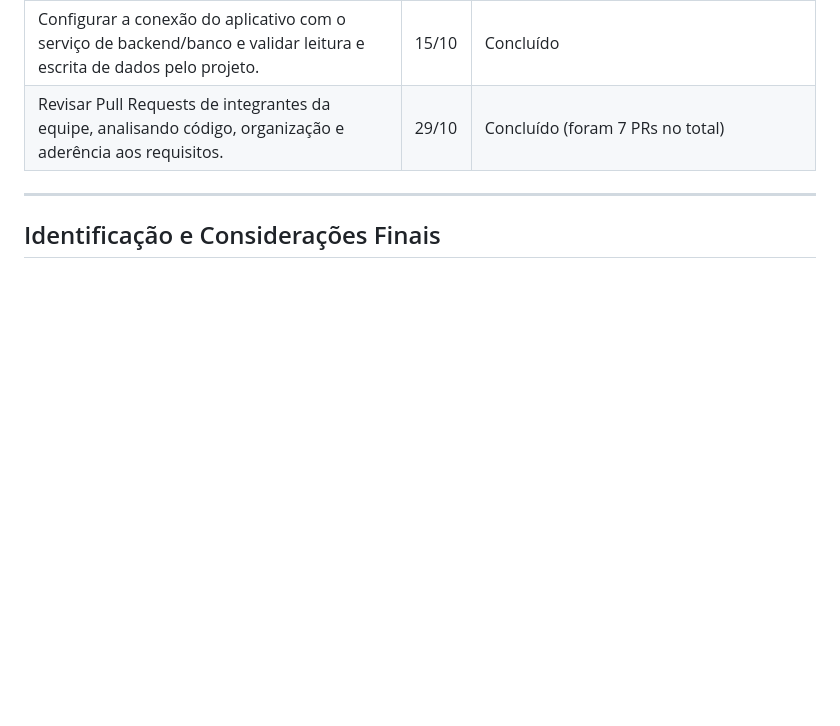
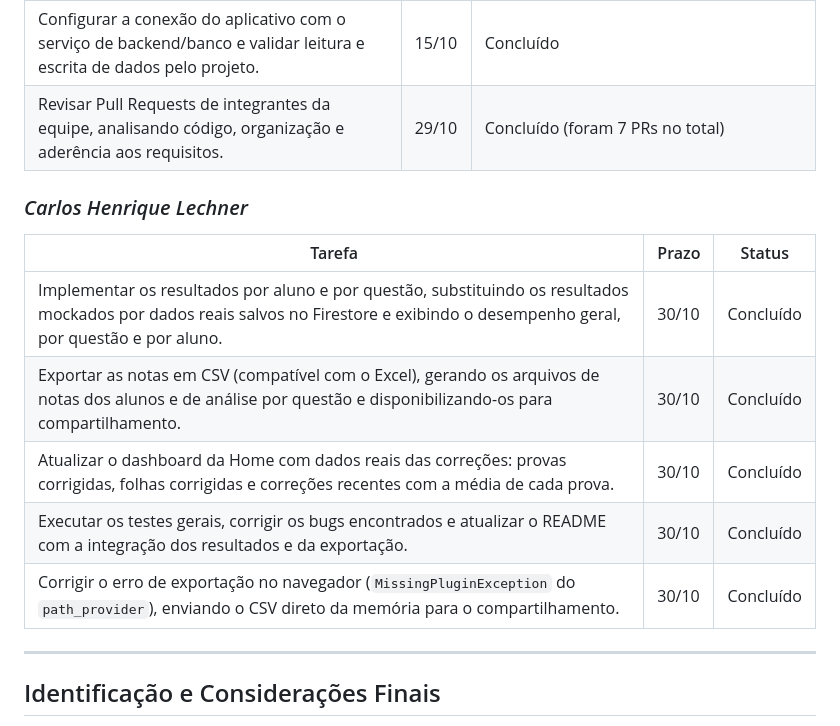
Before and after one commit to JoaoVitorWinter/prova_certa, a Markdown page: README-v2.md, the part around the change. GitHub-like rendering; blank space fills up the shorter version.

Commit message:
docs: adiciona backlog da N2 de Carlos Henrique Lechner

```diff
--- a/README-v2.md
+++ b/README-v2.md
@@ -838,6 +838,16 @@ Esta seção registra **as tarefas efetivamente realizadas na N2**, organizadas
 | Configurar a conexão do aplicativo com o serviço de backend/banco e validar leitura e escrita de dados pelo projeto. | 15/10 | Concluído |
 | Revisar Pull Requests de integrantes da equipe, analisando código, organização e aderência aos requisitos. | 29/10 | Concluído (foram 7 PRs no total) |
 
+### *Carlos Henrique Lechner*
+
+| Tarefa | Prazo | Status |
+| --- | --- | --- |
+| Implementar os resultados por aluno e por questão, substituindo os resultados mockados por dados reais salvos no Firestore e exibindo o desempenho geral, por questão e por aluno. | 30/10 | Concluído |
+| Exportar as notas em CSV (compatível com o Excel), gerando os arquivos de notas dos alunos e de análise por questão e disponibilizando-os para compartilhamento. | 30/10 | Concluído |
+| Atualizar o dashboard da Home com dados reais das correções: provas corrigidas, folhas corrigidas e correções recentes com a média de cada prova. | 30/10 | Concluído |
+| Executar os testes gerais, corrigir os bugs encontrados e atualizar o README com a integração dos resultados e da exportação. | 30/10 | Concluído |
+| Corrigir o erro de exportação no navegador (`MissingPluginException` do `path_provider`), enviando o CSV direto da memória para o compartilhamento. | 30/10 | Concluído |
+
 ---
 
 ## Identificação e Considerações Finais
```
